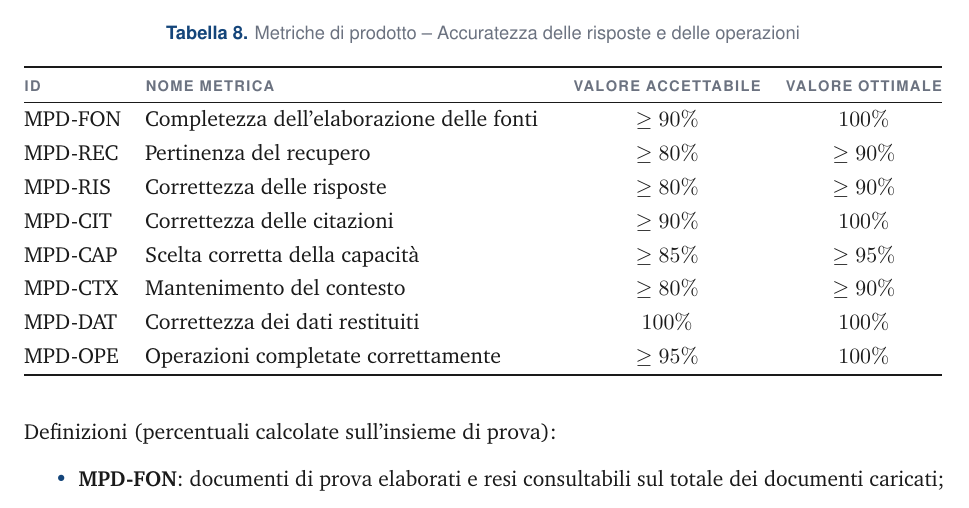
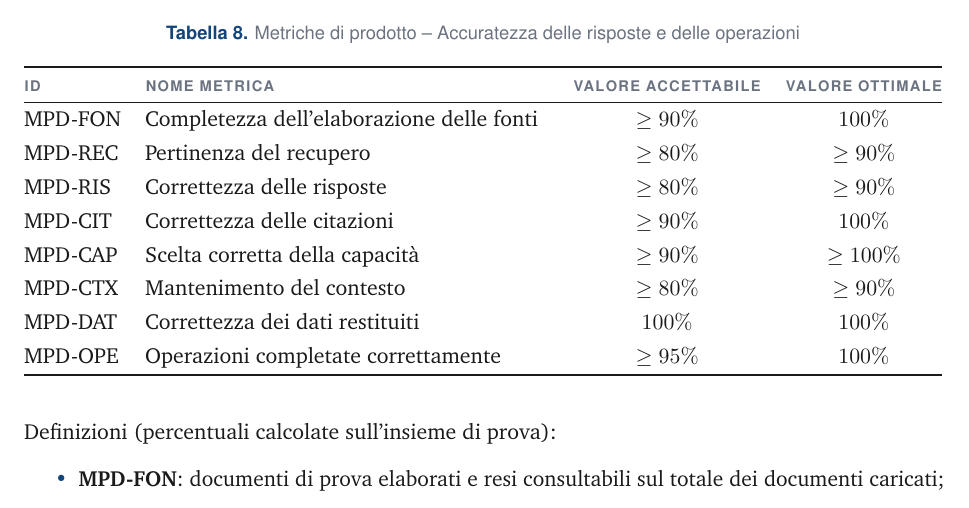
Before and after one commit to Git-Push-Team/docs, a LaTeX document (RTB/documenti/esterni/piano-di-qualifica.tex): part of page 10 of 17, cut so that both start at the same text. Compiled offline with pdfLaTeX.

Commit message:
Cambio soglia scelta capacità

```diff
--- a/RTB/documenti/esterni/piano-di-qualifica.tex
+++ b/RTB/documenti/esterni/piano-di-qualifica.tex
@@ -254,7 +254,7 @@ MPD-FON  & Completezza dell'elaborazione delle fonti & $\ge 90\%$             &
 MPD-REC  & Pertinenza del recupero              & $\ge 80\%$             & $\ge 90\%$ \\
 MPD-RIS  & Correttezza delle risposte           & $\ge 80\%$             & $\ge 90\%$ \\
 MPD-CIT  & Correttezza delle citazioni          & $\ge 90\%$             & $100\%$ \\
-MPD-CAP  & Scelta corretta della capacità       & $\ge 85\%$             & $\ge 95\%$ \\
+MPD-CAP  & Scelta corretta della capacità       & $\ge 90\%$             & $\ge 100\%$ \\
 MPD-CTX  & Mantenimento del contesto            & $\ge 80\%$             & $\ge 90\%$ \\
 MPD-DAT  & Correttezza dei dati restituiti      & $100\%$                & $100\%$ \\
 MPD-OPE  & Operazioni completate correttamente  & $\ge 95\%$             & $100\%$ \\
```
